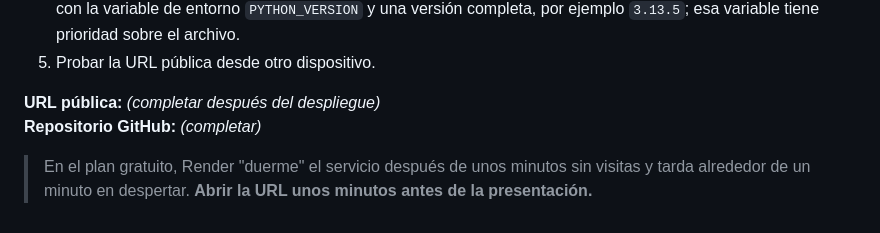
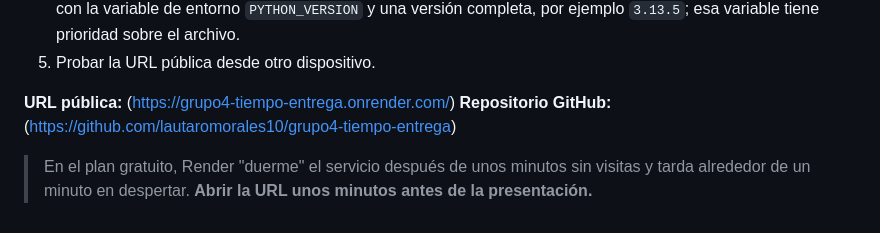
Before and after one commit to lautaromorales10/grupo4-tiempo-entrega, a Markdown page: README.md, the part around the change. Rendered like a GitHub page.

```diff
--- a/README.md
+++ b/README.md
@@ -118,7 +118,7 @@ Para volver a ejecutar el análisis, abrir `notebooks/Proyecto_Grupo4_Tiempo_Ent
 4. **Versión de Python:** el archivo `.python-version` (contenido: `3.13`) hace que Render use la última versión 3.13. Sin él, Render usaría su versión por defecto (3.14 para servicios nuevos). Si algo falla, también se puede fijar con la variable de entorno `PYTHON_VERSION` y una versión completa, por ejemplo `3.13.5`; esa variable tiene prioridad sobre el archivo.
 5. Probar la URL pública desde otro dispositivo.
 
-**URL pública:** *(completar después del despliegue)*
-**Repositorio GitHub:** *(completar)*
+**URL pública:** (https://grupo4-tiempo-entrega.onrender.com/)
+**Repositorio GitHub:** (https://github.com/lautaromorales10/grupo4-tiempo-entrega)
 
 > En el plan gratuito, Render "duerme" el servicio después de unos minutos sin visitas y tarda alrededor de un minuto en despertar. **Abrir la URL unos minutos antes de la presentación.**
```
